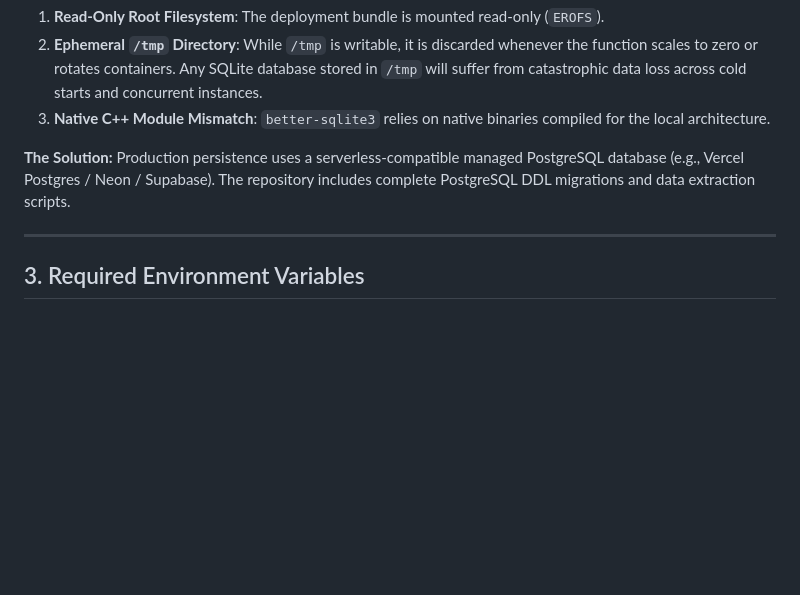
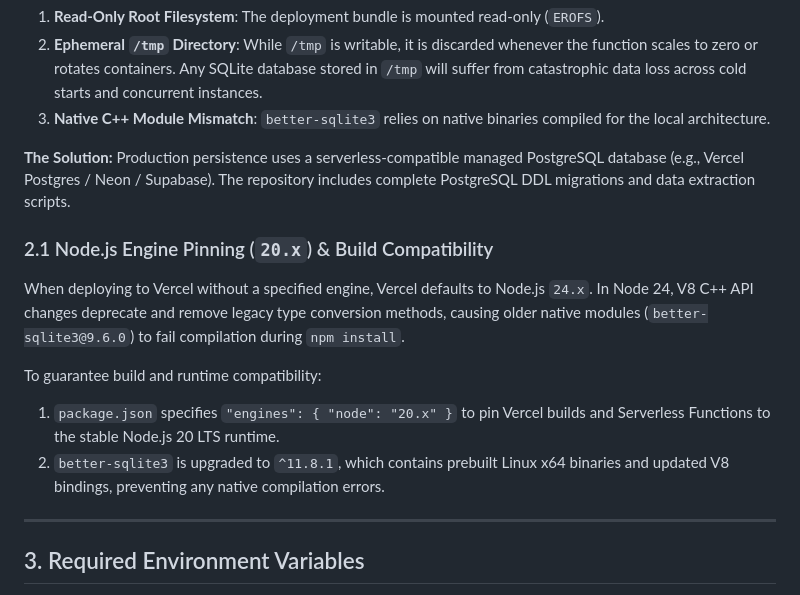
Before and after one commit to Abhiram998/MyAsset, a Markdown page: docs/VERCEL_DEPLOYMENT.md, the part around the change. Rendered like a GitHub page; blank space fills up the shorter version.

Commit message:
Document Node.js 20.x engine pinning and better-sqlite3 11.8.1 fix

```diff
--- a/docs/VERCEL_DEPLOYMENT.md
+++ b/docs/VERCEL_DEPLOYMENT.md
@@ -48,6 +48,13 @@ Vercel Functions execute inside serverless sandbox environments (AWS Lambda cont
 
 **The Solution:**
 Production persistence uses a serverless-compatible managed PostgreSQL database (e.g., Vercel Postgres / Neon / Supabase). The repository includes complete PostgreSQL DDL migrations and data extraction scripts.
+
+### 2.1 Node.js Engine Pinning (`20.x`) & Build Compatibility
+When deploying to Vercel without a specified engine, Vercel defaults to Node.js `24.x`. In Node 24, V8 C++ API changes deprecate and remove legacy type conversion methods, causing older native modules (`better-sqlite3@9.6.0`) to fail compilation during `npm install`.
+
+To guarantee build and runtime compatibility:
+1. `package.json` specifies `"engines": { "node": "20.x" }` to pin Vercel builds and Serverless Functions to the stable Node.js 20 LTS runtime.
+2. `better-sqlite3` is upgraded to `^11.8.1`, which contains prebuilt Linux x64 binaries and updated V8 bindings, preventing any native compilation errors.
 
 ---
 
```
